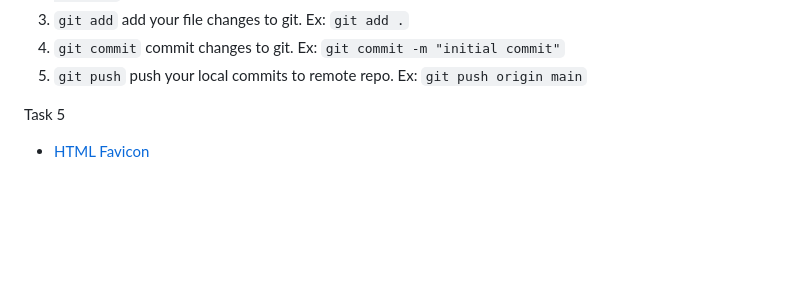
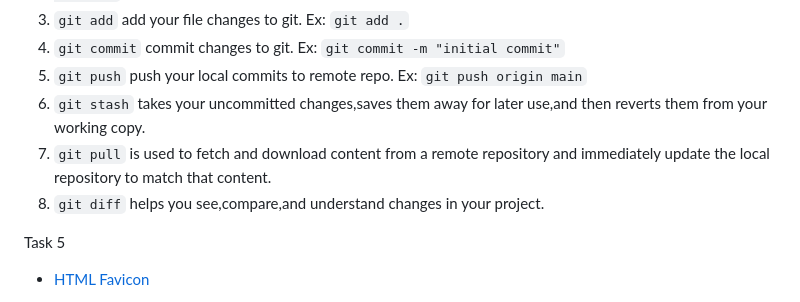
Before and after one commit to Nimishae24/betasquirrel-tasks, a Markdown page: README.md, the part around the change. Rendered like a GitHub page; blank space fills up the shorter version.

Commit message:
commiting README.md file

```diff
--- a/README.md
+++ b/README.md
@@ -47,6 +47,9 @@ Read the below pages and attend the tests.
  3. `git add` add your file changes to git. Ex: `git add .`
  4. `git commit` commit changes to git. Ex: `git commit -m "initial commit"`
  5. `git push`  push your local commits to remote repo. Ex: `git push origin main`
+ 6. `git stash` takes your uncommitted changes,saves them away for later use,and then reverts them from your working copy.
+ 7. `git pull` is used to fetch and download content from a remote repository and immediately update the local repository to match that content.
+ 8. `git diff` helps you see,compare,and understand changes in your project.
 
  Task 5
 - [HTML Favicon](https://www.w3schools.com/html/html_favicon.asp)
```
